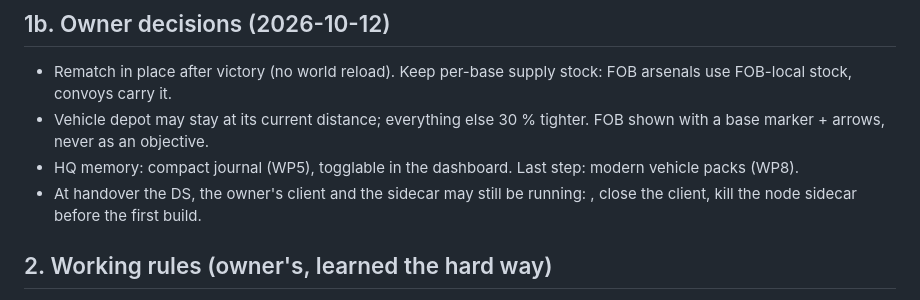
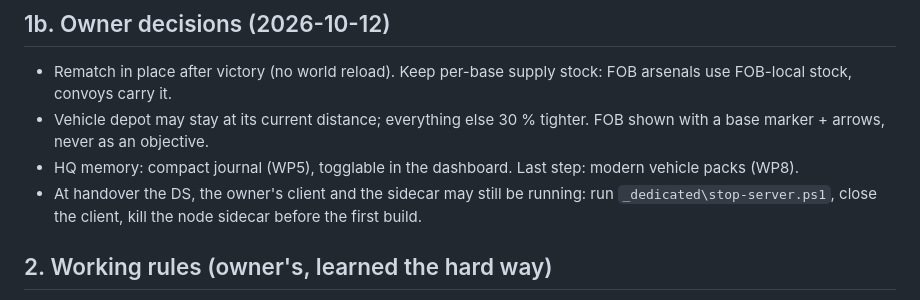
Before and after one commit to underlines/reforger-clausewitz, a Markdown page: dev/notes/m4-round3-plan.md, the part around the change. GitHub-like rendering.

Commit message:
docs(m4): round 3 plan: fix handover line
Co-Authored-By: Claude Opus 5.5 <noreply@anthropic.com>

```diff
--- a/dev/notes/m4-round3-plan.md
+++ b/dev/notes/m4-round3-plan.md
@@ -17,7 +17,7 @@ Written for a fresh session with no prior context. Read this file, then `dev/PRO
 - Rematch in place after victory (no world reload). Keep per-base supply stock: FOB arsenals use FOB-local stock, convoys carry it.
 - Vehicle depot may stay at its current distance; everything else 30 % tighter. FOB shown with a base marker + arrows, never as an objective.
 - HQ memory: compact journal (WP5), togglable in the dashboard. Last step: modern vehicle packs (WP8).
-- At handover the DS, the owner's client and the sidecar may still be running: , close the client, kill the node sidecar before the first build.
+- At handover the DS, the owner's client and the sidecar may still be running: run `_dedicated\stop-server.ps1`, close the client, kill the node sidecar before the first build.
 
 ## 2. Working rules (owner's, learned the hard way)
 - Implementation by **Sonnet subagents** (`model: sonnet`), code only (no Workbench/DS/e2e); disjoint file ownership per work package; I merge, compile and test on the DS.
```
